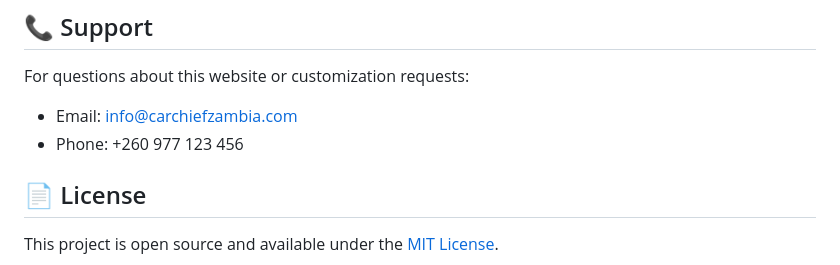
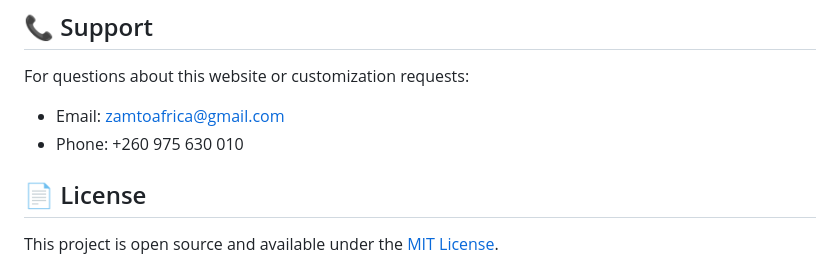
Before and after one commit to christian12w/zamto-africa-website, a Markdown page: README.md, the part around the change. GitHub-like rendering.

```diff
--- a/README.md
+++ b/README.md
@@ -216,8 +216,8 @@ The website automatically adapts its layout and functionality for each breakpoin
 ## 📞 Support
 
 For questions about this website or customization requests:
-- Email: info@carchiefzambia.com
-- Phone: +260 977 123 456
+- Email: zamtoafrica@gmail.com
+- Phone: +260 975 630 010
 
 ## 📄 License
 
```
